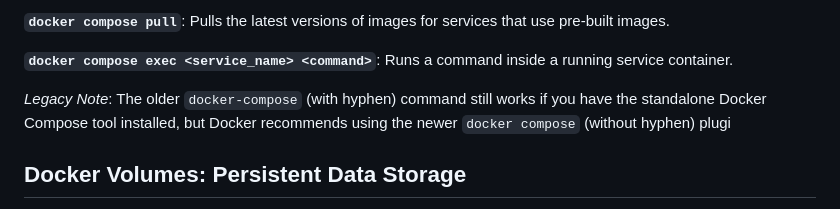
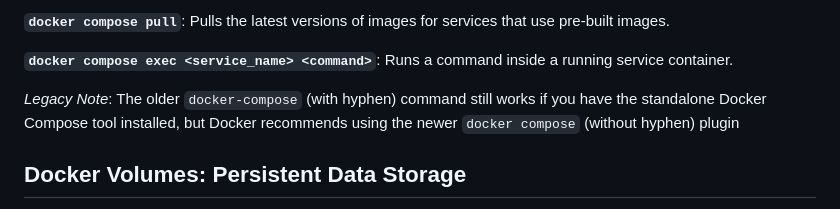
Before and after one commit to aastha231074/DevOps, a Markdown page: Docker/README.md, the part around the change. Drawn GitHub-style.

```diff
--- a/Docker/README.md
+++ b/Docker/README.md
@@ -215,7 +215,7 @@ volumes:
 
 **`docker compose exec <service_name> <command>`**: Runs a command inside a running service container.
 
-*Legacy Note*: The older `docker-compose` (with hyphen) command still works if you have the standalone Docker Compose tool installed, but Docker recommends using the newer `docker compose` (without hyphen) plugi
+*Legacy Note*: The older `docker-compose` (with hyphen) command still works if you have the standalone Docker Compose tool installed, but Docker recommends using the newer `docker compose` (without hyphen) plugin
 
 ## Docker Volumes: Persistent Data Storage
 
```
